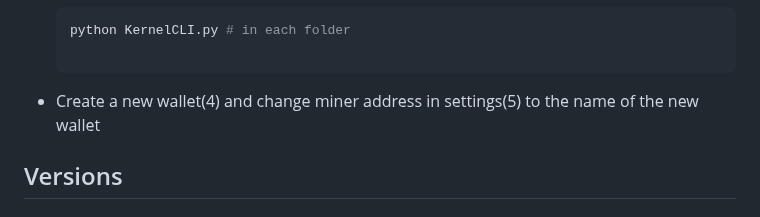
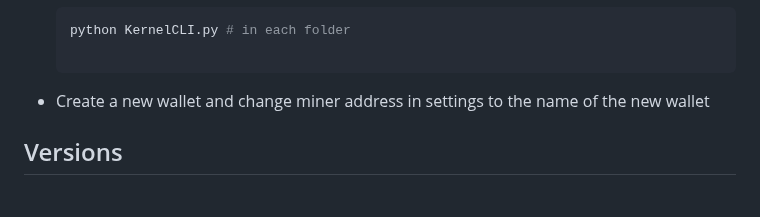
Before and after one commit to 0xnohan/Kernel, a Markdown page: README.md, the part around the change. GitHub-like rendering.

````diff
--- a/README.md
+++ b/README.md
@@ -94,7 +94,7 @@ Before getting started, ensure you have the following installed:
     ```bash
     python KernelCLI.py # in each folder
 
-  - Create a new wallet(4) and change miner address in settings(5) to the name of the new wallet
+  - Create a new wallet and change miner address in settings to the name of the new wallet
 
 ## Versions
 
````
